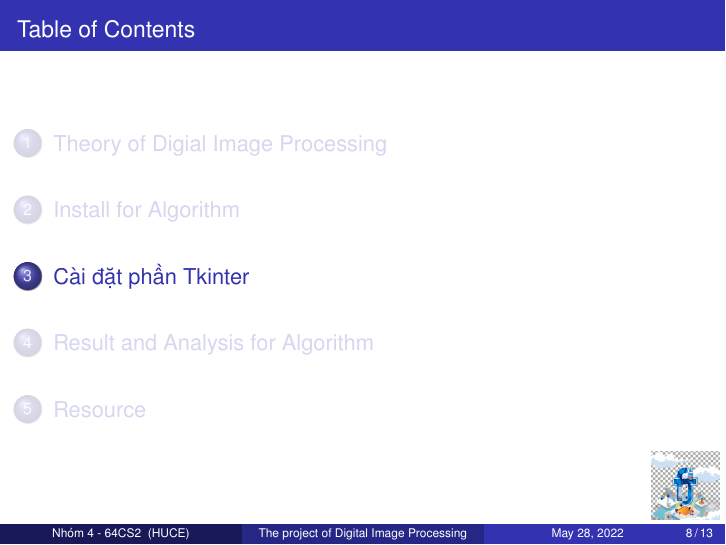
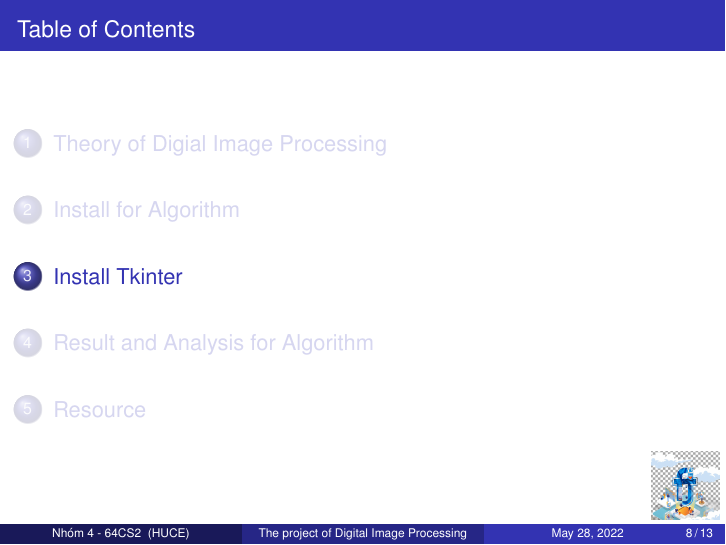
Before and after one commit to outlook1227/Document-in-LaTex, LaTeX slides (Group 4 - 64CS2 - Digital Image Processing Project slides/Group 4 - 64CS2 (English).tex): page 8 of 13. Compiled offline with pdfLaTeX.

Commit message:
Update Group 4 - 64CS2 (English).tex

```diff
--- a/Group 4 - 64CS2 - Digital Image Processing Project slides/Group 4 - 64CS2 (English).tex
+++ b/Group 4 - 64CS2 - Digital Image Processing Project slides/Group 4 - 64CS2 (English).tex
@@ -69,7 +69,7 @@
 
 %---------------------------------------------------------
 % Section 3: Install Tkinter
-\section{Cài đặt phần Tkinter}
+\section{Install Tkinter}
 \begin{frame}
 	\frametitle{\fontsize{11.5pt}{12.5pt}\selectfont Install Tkinter}
 \end{frame}
```
